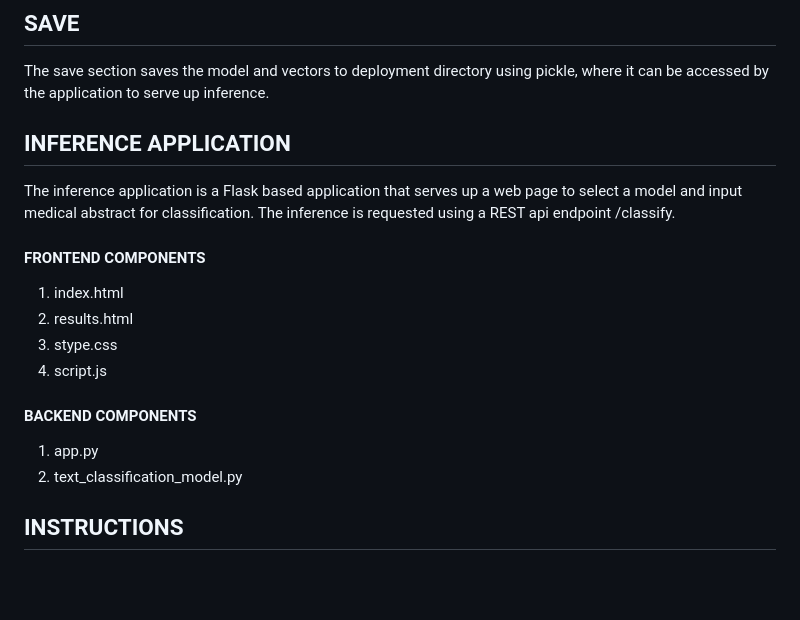
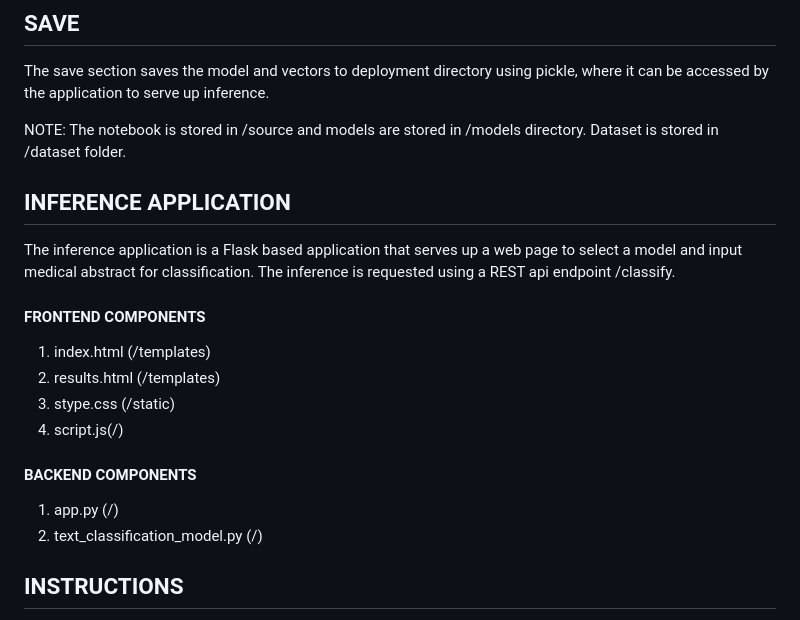
Before and after one commit to aliadalal/medical_abstract_classification, a Markdown page: README.md, the part around the change. Rendered like a GitHub page; blank space fills up the shorter version.

```diff
--- a/README.md
+++ b/README.md
@@ -30,17 +30,18 @@ The evaluation section displays the results of model performance including confu
 ## SAVE
 The save section saves the model and vectors to deployment directory using pickle, where it can be accessed by the application to serve up inference.
 
+NOTE: The notebook is stored in /source and models are stored in /models directory. Dataset is stored in /dataset folder.
 ## INFERENCE APPLICATION
 The inference application is a Flask based application that serves up a web page to select a model and input medical abstract for classification. The inference is requested using a REST api endpoint /classify.
 
 #### FRONTEND COMPONENTS
-1. index.html
-2. results.html
-3. stype.css
-4. script.js
+1. index.html (/templates)
+2. results.html (/templates)
+3. stype.css (/static)
+4. script.js(/)
 #### BACKEND COMPONENTS
-1. app.py
-2. text_classification_model.py
+1. app.py (/)
+2. text_classification_model.py (/)
 
 ## INSTRUCTIONS
 
```
